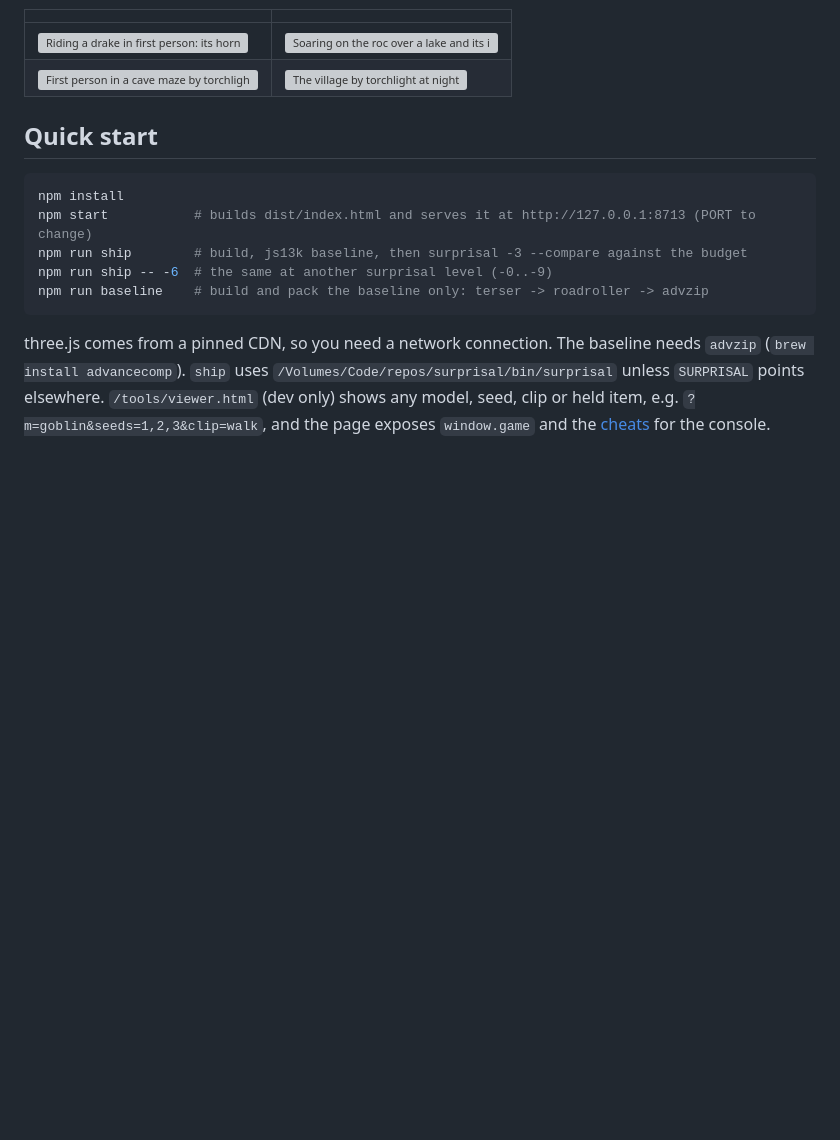
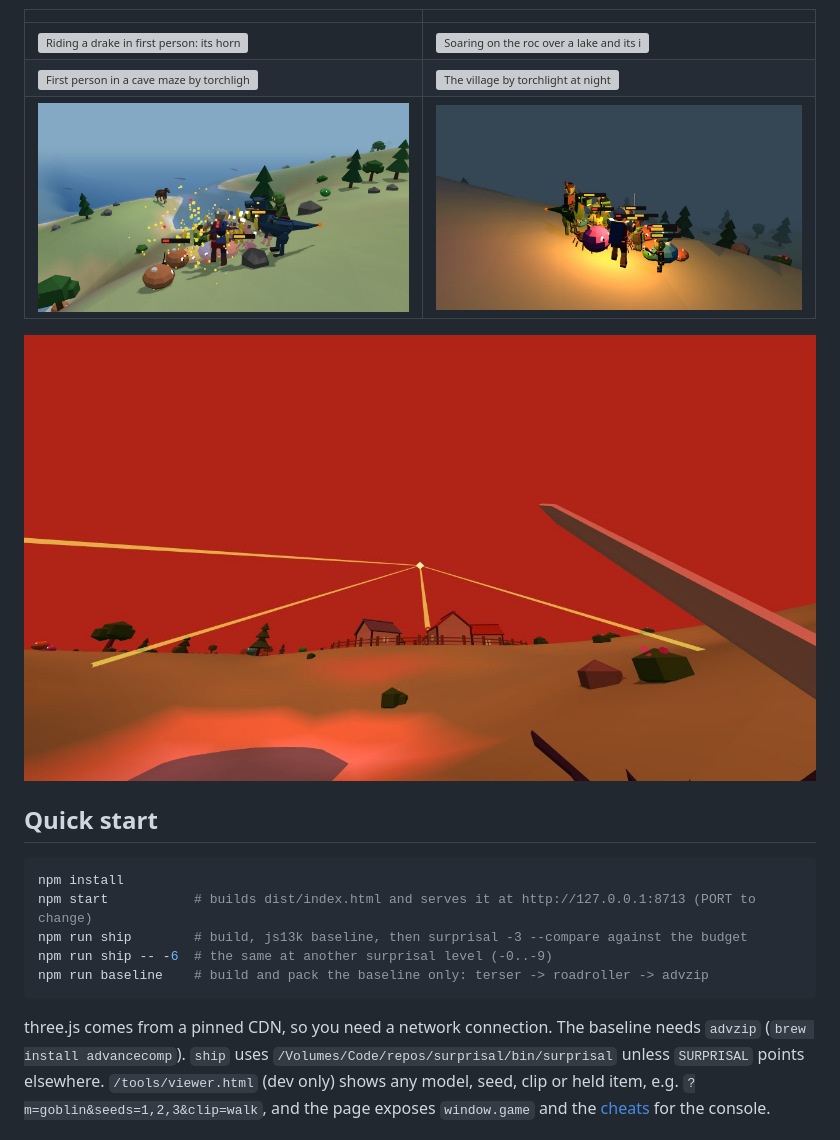
Before and after one commit to benallfree/wellfire, a Markdown page: README.md, the part around the change. Drawn GitHub-style; pictures changed too: docs/screens/beams-red-sky.jpg (added), docs/screens/horde-day.jpg (added), docs/screens/horde-night.jpg (added); blank space fills up the shorter version; grey boxes are pictures that could not be loaded.

Commit message:
README: three more screenshots: hordes of creatures by day (sparks and coins flying, a goblin riding a drake) and at night ringed in torchlight, and four villages' sunstone beams meeting at the star over the red late-game sky

```diff
--- a/README.md
+++ b/README.md
@@ -17,6 +17,9 @@ mangled, and every model, animation and song is plain text compiled in the page
 |---|---|
 | ![Riding a drake in first person: its horned head below, fire bursting ahead, a torch in hand](docs/screens/drake-fire.jpg) | ![Soaring on the roc over a lake and its islands](docs/screens/roc-flight.jpg) |
 | ![First person in a cave maze by torchlight: the sunstone glows at the end, its guards close in](docs/screens/cave-guard.jpg) | ![The village by torchlight at night](docs/screens/village-night.jpg) |
+| ![A horde by day: goblins, slimes, a spider and a drake-riding goblin around the warrior, sparks and coins flying](docs/screens/horde-day.jpg) | ![A horde at night, ringed in torchlight](docs/screens/horde-night.jpg) |
+
+![Four villages' sunstone beams meet at the star over a red late-game sky](docs/screens/beams-red-sky.jpg)
 
 ## Quick start
 
```
